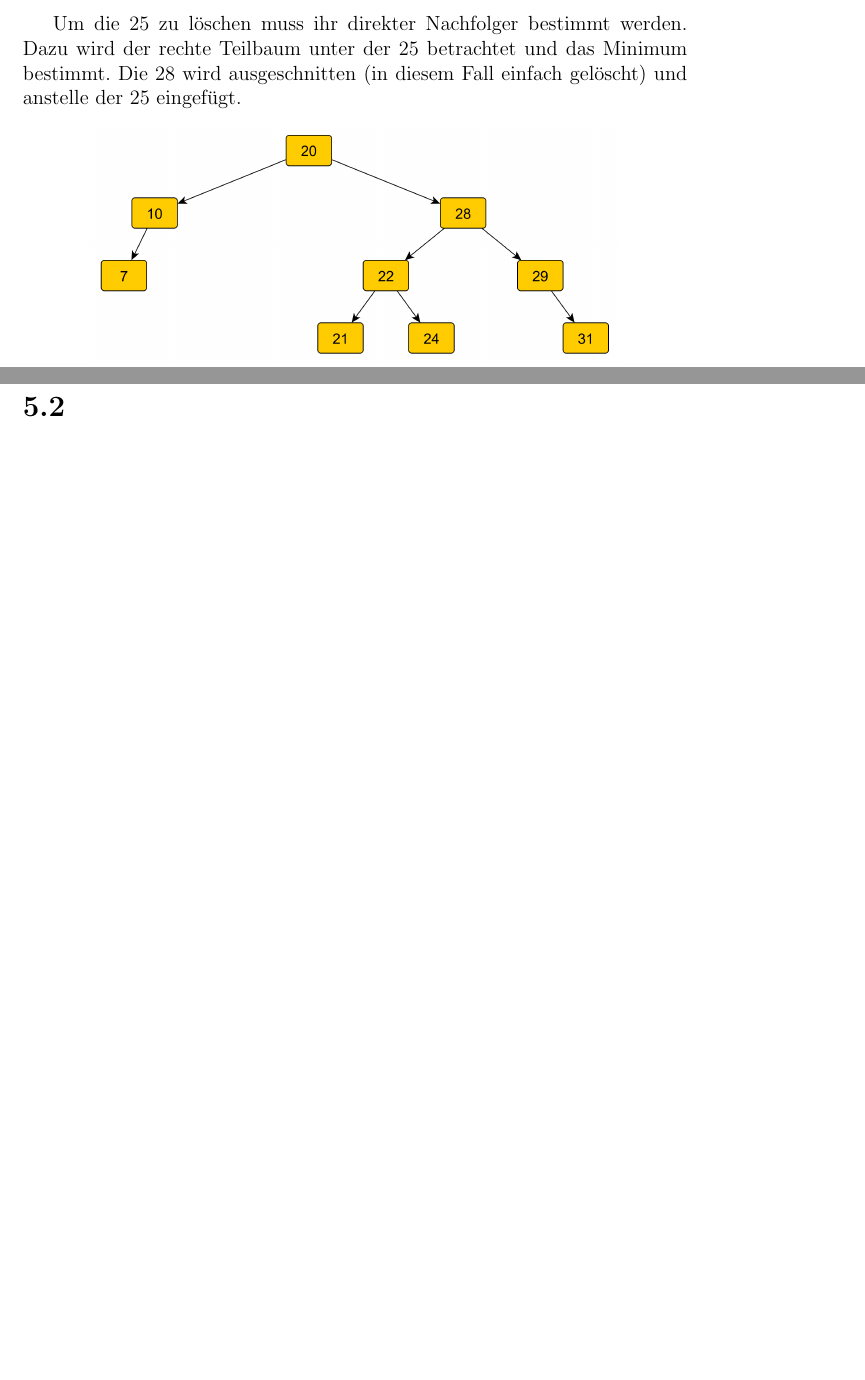
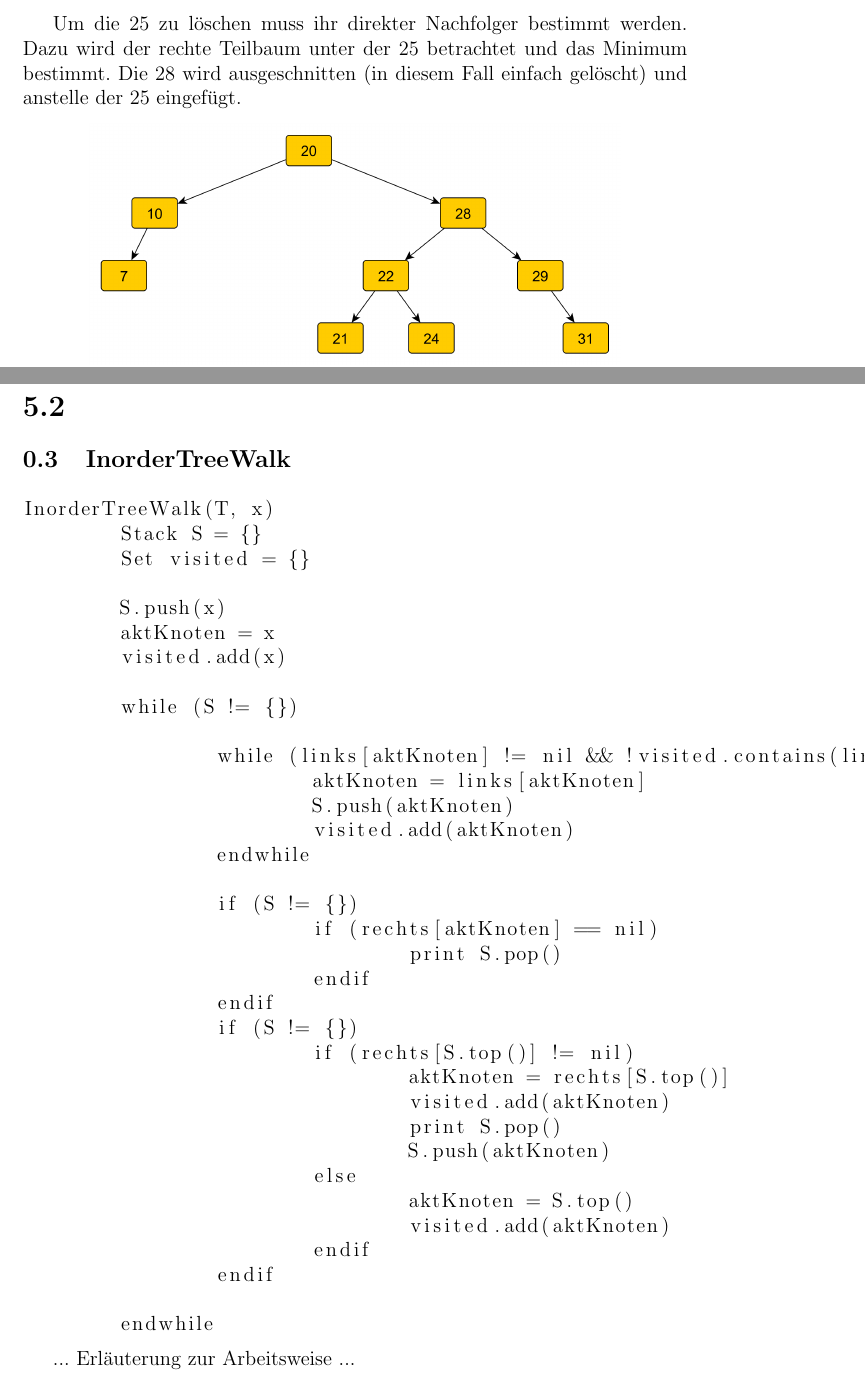
Before and after one commit to wahrwolf/wise1516-ad, a LaTeX document (05/AD05_4dahmen-4heid-3seidel.tex, which reads 05/Teilaufgaben/5.2.tex): two parts of pages 3 and 4 of 4 before the commit and two parts of pages 3 and 4 of 5 after it, joined at a grey line, cut so that both start at the same text, the shorter picture padded with empty space. Compiled offline with pdfLaTeX.

Commit message:
Aufgabe 5.2 begonnen (Erläuterung zum 1. Pseudocode + 2. Pseudocode fehlen noch)

```diff
--- a/05/AD05_4dahmen-4heid-3seidel.tex
+++ b/05/AD05_4dahmen-4heid-3seidel.tex
@@ -10,7 +10,7 @@
 \usepackage{tikz}
 
 \usepackage{graphicx}
-
+\usepackage{listings}
 
 \title{Algorithmen und Datenstrukturen}
 \author{Vincent Dahmen 6689845 \and Roberto Seidel 6537468 \and Rafael Heid 6704828}
--- a/05/Teilaufgaben/5.2.tex
+++ b/05/Teilaufgaben/5.2.tex
@@ -0,0 +1,42 @@
+\subsection{InorderTreeWalk}
+
+\begin{lstlisting}
+InorderTreeWalk(T, x)
+	Stack S = {}
+	Set visited = {}
+
+	S.push(x)
+	aktKnoten = x
+	visited.add(x)
+
+	while (S != {})
+
+		while (links[aktKnoten] != nil && !visited.contains(links[aktKnoten]))
+			aktKnoten = links[aktKnoten]
+			S.push(aktKnoten)
+			visited.add(aktKnoten)
+		endwhile
+
+		if (S != {})
+			if (rechts[aktKnoten] == nil)
+				print S.pop()
+			endif
+		endif
+		if (S != {})
+			if (rechts[S.top()] != nil)
+				aktKnoten = rechts[S.top()]
+				visited.add(aktKnoten)
+				print S.pop()
+				S.push(aktKnoten)
+			else
+				aktKnoten = S.top()
+				visited.add(aktKnoten)
+			endif
+		endif
+
+	endwhile
+\end{lstlisting}
+
+... Erläuterung zur Arbeitsweise ...
+
+\subsection{Tree Minimum}
```
